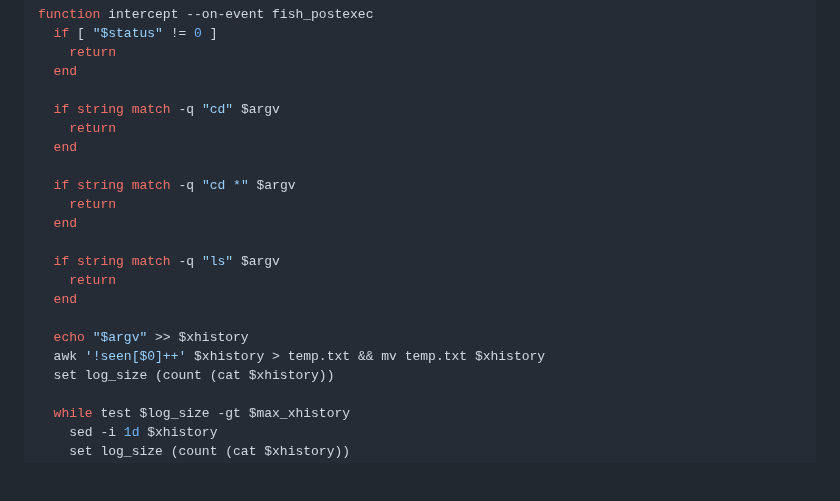
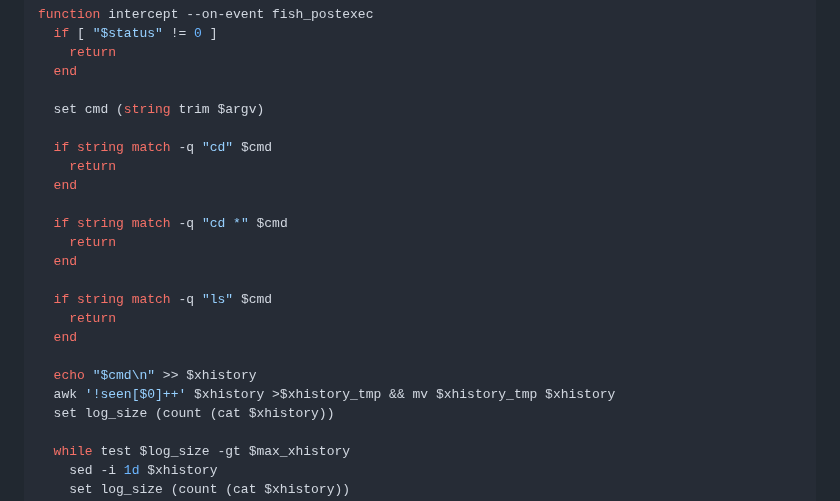
Before and after one commit to madprops/blog, a Markdown page: docs/commands.md, the part around the change. GitHub-like rendering; blank space fills up the shorter version.

Commit message:
Commands

```diff
--- a/docs/commands.md
+++ b/docs/commands.md
@@ -29,20 +29,22 @@ function intercept --on-event fish_postexec
     return
   end
 
-  if string match -q "cd" $argv
+  set cmd (string trim $argv)
+
+  if string match -q "cd" $cmd
     return
   end
 
-  if string match -q "cd *" $argv
+  if string match -q "cd *" $cmd
     return
   end
 
-  if string match -q "ls" $argv
+  if string match -q "ls" $cmd
     return
   end
 
-  echo "$argv" >> $xhistory
-  awk '!seen[$0]++' $xhistory > temp.txt && mv temp.txt $xhistory
+  echo "$cmd\n" >> $xhistory
+  awk '!seen[$0]++' $xhistory >$xhistory_tmp && mv $xhistory_tmp $xhistory
   set log_size (count (cat $xhistory))
 
   while test $log_size -gt $max_xhistory
```
